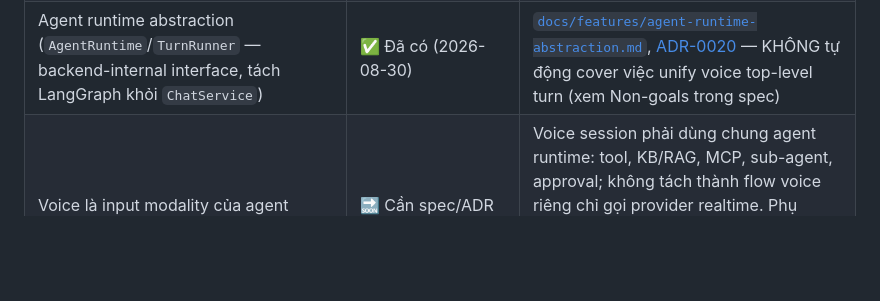
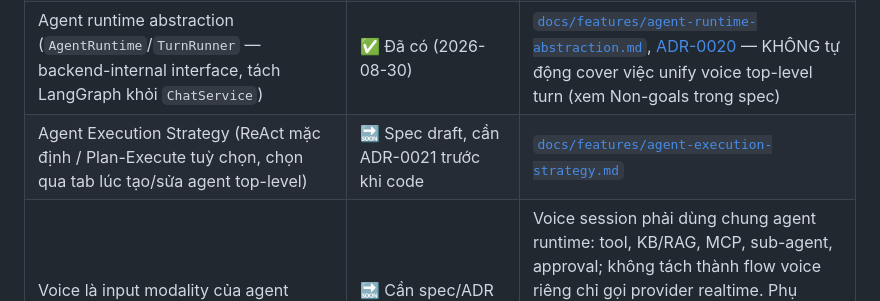
Before and after one commit to nguyendinhphongdx/OpenUltron, a Markdown page: docs/roadmap/README.md, the part around the change. Drawn GitHub-style; blank space fills up the shorter version.

```diff
--- a/docs/roadmap/README.md
+++ b/docs/roadmap/README.md
@@ -35,6 +35,7 @@ input/output adapter.
 | Agent Execution Trace (xem lại think→tool-call→...→trả lời trong 1 turn) — Phase 1 xem, Phase 2 chỉnh sửa reasoning loop để sau (cần ADR riêng) | ✅ Phase 1 xong (2026-08-31) — chưa live-verify qua browser (thiếu Postgres/model trong sandbox) | [`docs/features/agent-execution-trace.md`](../features/agent-execution-trace.md) |
 | Unified agent runtime + chuẩn hoá stream/chat UI (wire contract FE↔BE) | ✅ Đã có (phần wire contract) | [`docs/features/unified-agent-stream-runtime.md`](../features/unified-agent-stream-runtime.md), [ADR-0019](../adr/0019-ag-ui-assistant-ui-runtime.md) — chuẩn hoá text stream bằng AG-UI + assistant-ui; phần backend-internal interface (LangGraph leak vào `ChatService`) tách sang dòng "Agent runtime abstraction" dưới |
 | Agent runtime abstraction (`AgentRuntime`/`TurnRunner` — backend-internal interface, tách LangGraph khỏi `ChatService`) | ✅ Đã có (2026-08-30) | [`docs/features/agent-runtime-abstraction.md`](../features/agent-runtime-abstraction.md), [ADR-0020](../adr/0020-agent-runtime-interface.md) — KHÔNG tự động cover việc unify voice top-level turn (xem Non-goals trong spec) |
+| Agent Execution Strategy (ReAct mặc định / Plan-Execute tuỳ chọn, chọn qua tab lúc tạo/sửa agent top-level) | 🔜 Spec draft, cần ADR-0021 trước khi code | [`docs/features/agent-execution-strategy.md`](../features/agent-execution-strategy.md) |
 | Voice là input modality của agent thường | 🔜 Cần spec/ADR trước khi code | Voice session phải dùng chung agent runtime: tool, KB/RAG, MCP, sub-agent, approval; không tách thành flow voice riêng chỉ gọi provider realtime. Phụ thuộc kết quả của "Agent runtime abstraction" ở trên (interface phải có trước khi quyết voice có đi qua nó hay không) |
 | Ambient / wearable AI interface (tai nghe, smartwatch, smart glasses) | 🚧 Mobile companion MVP bắt đầu | [`docs/features/mobile-ambient-companion.md`](../features/mobile-ambient-companion.md) — web/mobile không phải đích cuối; cần device adapter layer: audio I/O, wake/activation, interruption, short response mode, context capture từ camera/sensor khi có quyền, handoff sang web/mobile để xem trace dài. Phụ thuộc "Voice là input modality của agent thường" + runtime thống nhất. |
 
```
Also changed, not shown: docs/adr/0021-agent-execution-strategy.md (added, +196 -0 lines), docs/features/agent-execution-strategy.md (added, +77 -0 lines).
